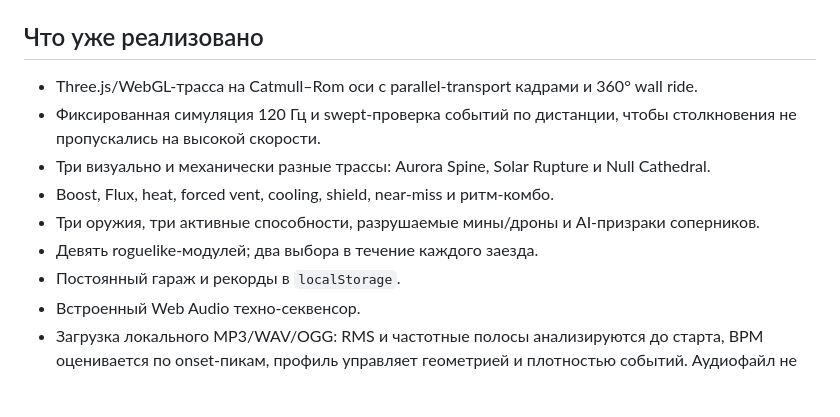
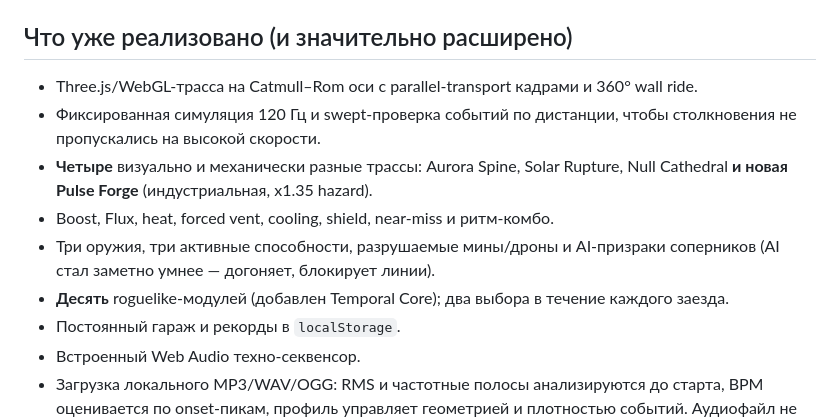
Before and after one commit to WizardJIOCb/bullet.xedoc.ru, a Markdown page: README.md, the part around the change. Rendered like a GitHub page; blank space fills up the shorter version.

Commit message:
Update README: document 4th track Pulse Forge, new Temporal Core upgrade, and overall content expansion (the 'million times' better direction)

```diff
--- a/README.md
+++ b/README.md
@@ -30,14 +30,14 @@ npm test
 - `F`, `Enter` или левый клик — оружие.
 - `Q` или `E` — активная способность.
 
-## Что уже реализовано
+## Что уже реализовано (и значительно расширено)
 
 - Three.js/WebGL-трасса на Catmull–Rom оси с parallel-transport кадрами и 360° wall ride.
 - Фиксированная симуляция 120 Гц и swept-проверка событий по дистанции, чтобы столкновения не пропускались на высокой скорости.
-- Три визуально и механически разные трассы: Aurora Spine, Solar Rupture и Null Cathedral.
+- **Четыре** визуально и механически разные трассы: Aurora Spine, Solar Rupture, Null Cathedral **и новая Pulse Forge** (индустриальная, x1.35 hazard).
 - Boost, Flux, heat, forced vent, cooling, shield, near-miss и ритм-комбо.
-- Три оружия, три активные способности, разрушаемые мины/дроны и AI-призраки соперников.
-- Девять roguelike-модулей; два выбора в течение каждого заезда.
+- Три оружия, три активные способности, разрушаемые мины/дроны и AI-призраки соперников (AI стал заметно умнее — догоняет, блокирует линии).
+- **Десять** roguelike-модулей (добавлен Temporal Core); два выбора в течение каждого заезда.
 - Постоянный гараж и рекорды в `localStorage`.
 - Встроенный Web Audio техно-секвенсор.
 - Загрузка локального MP3/WAV/OGG: RMS и частотные полосы анализируются до старта, BPM оценивается по onset-пикам, профиль управляет геометрией и плотностью событий. Аудиофайл не покидает браузер.
```
